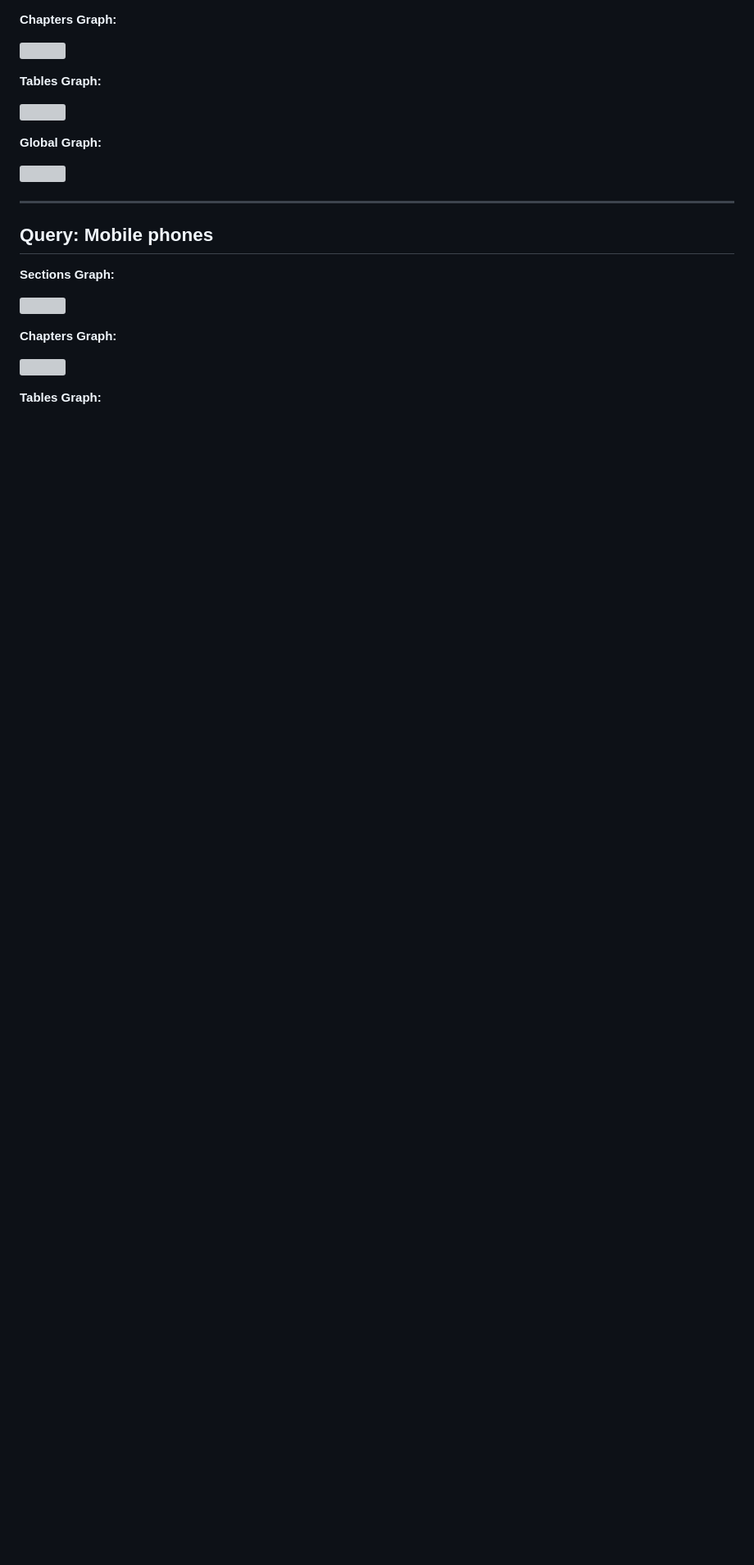
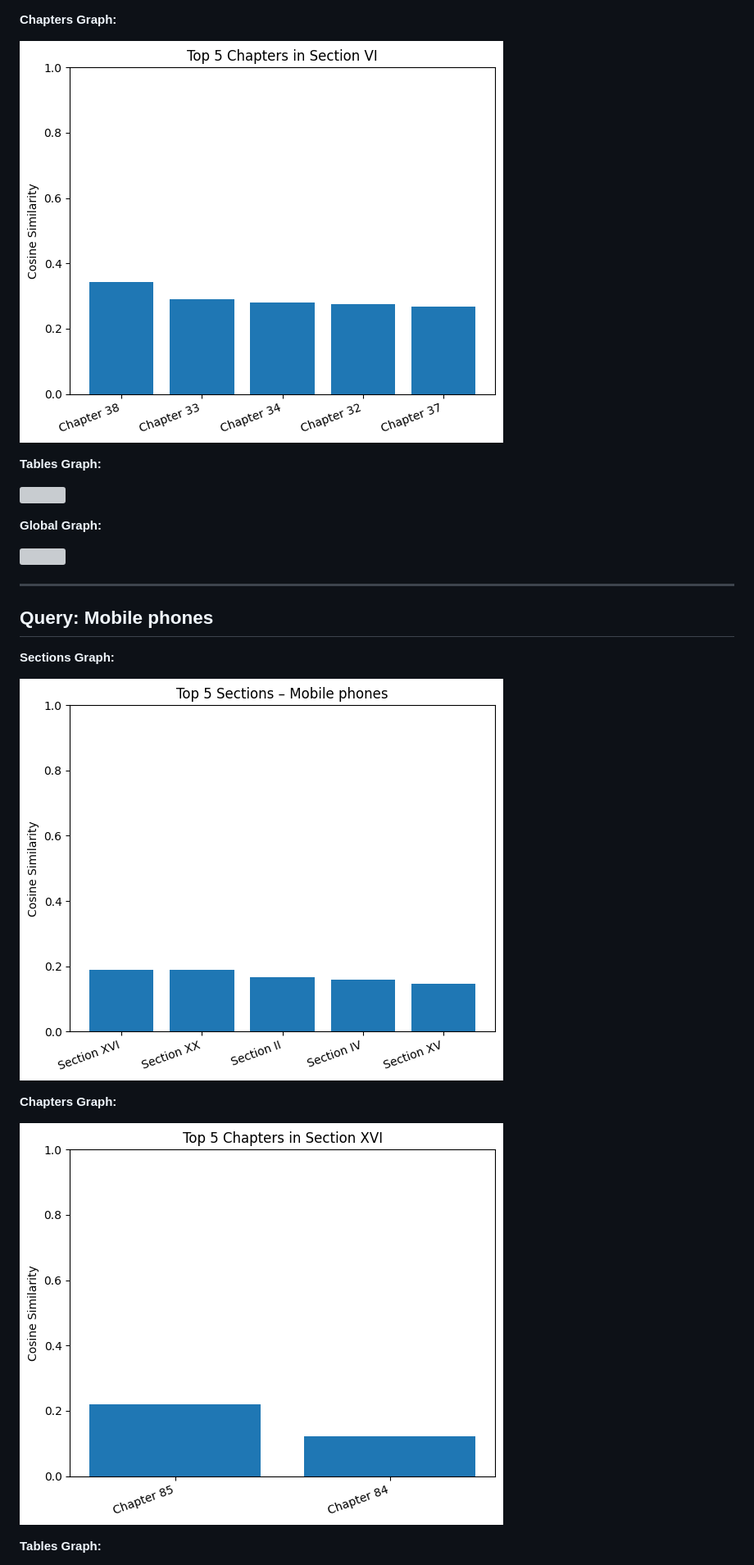
Before and after one commit to MDLuis/hts, a Markdown page: graphs.md, the part around one of its changes. Shown at 82% size. Rendered like a GitHub page; blank space fills up the shorter version; grey boxes are pictures that could not be loaded.

```diff
--- a/graphs.md
+++ b/graphs.md
@@ -113,7 +113,7 @@
 
 **Chapters Graph:**
 
-![](graphs\Flat-rolled_products_of_stainless_steel_chapters.png)
+![](graphs/Flat-rolled_products_of_stainless_steel_chapters.png)
 
 **Tables Graph:**
 
@@ -130,11 +130,11 @@
 
 **Sections Graph:**
 
-![](graphs\Mobile_phones_sections.png)
+![](graphs/Mobile_phones_sections.png)
 
 **Chapters Graph:**
 
-![](graphs\Mobile_phones_chapters.png)
+![](graphs/Mobile_phones_chapters.png)
 
 **Tables Graph:**
 
```
Also changed, not shown: other parts of graphs.md (+37 -37 lines).
